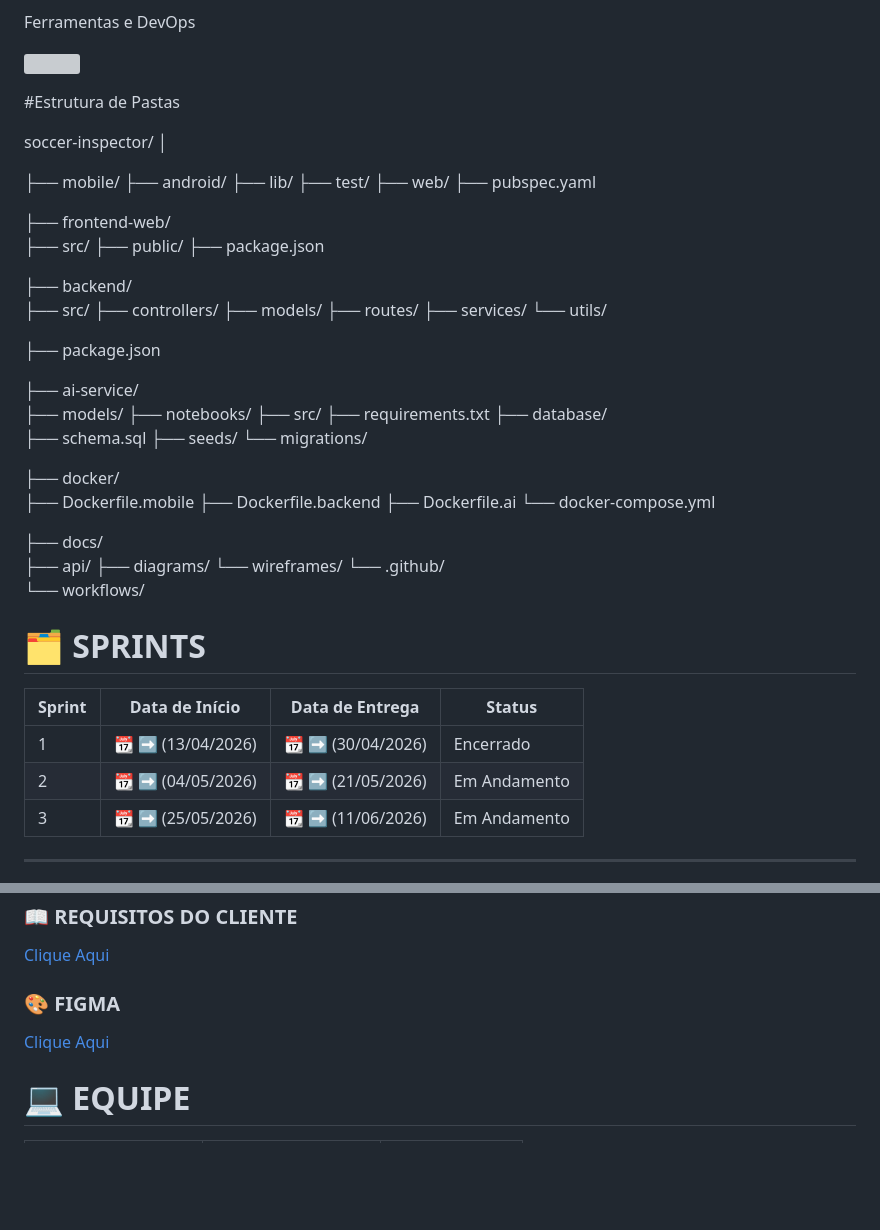
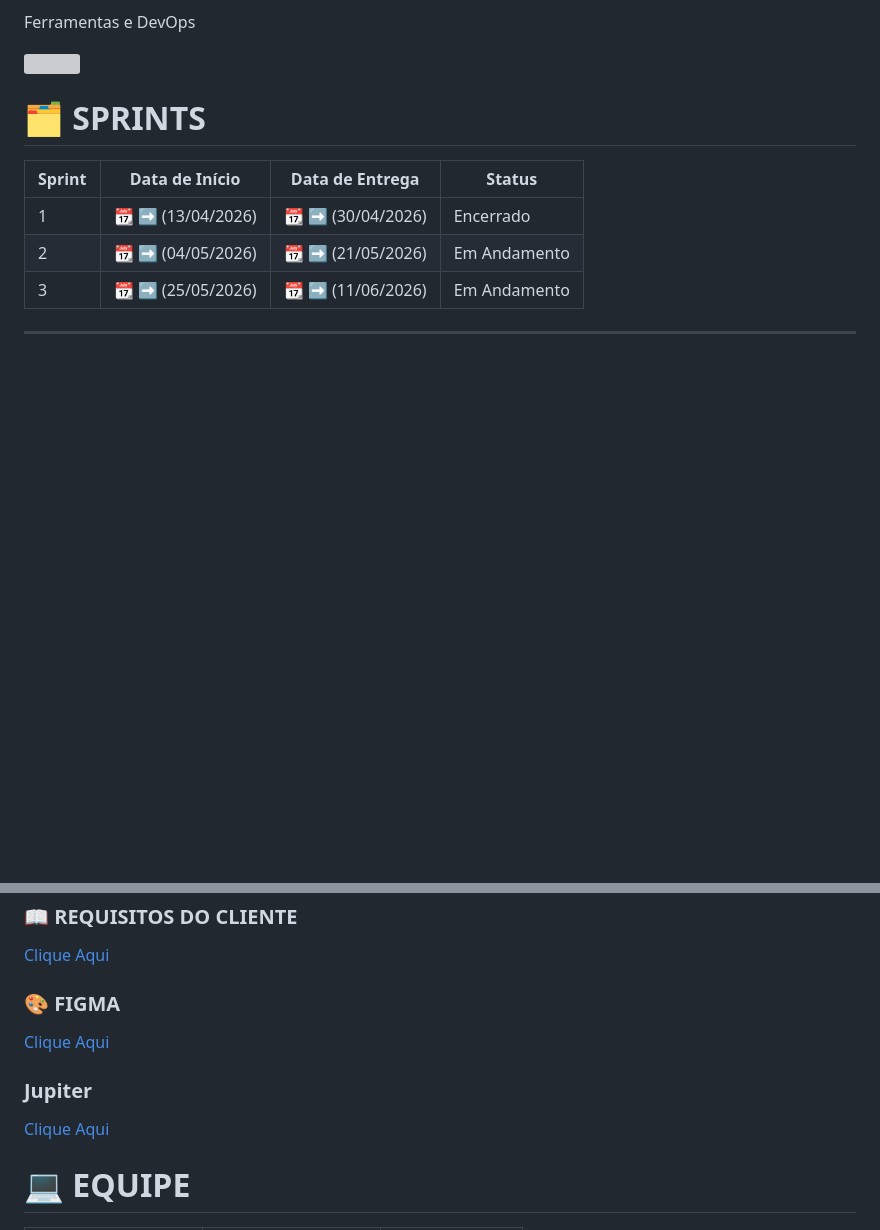
Before and after one commit to HighTechDSM/ABP_5_DSM, a Markdown page: README.md, 2 parts joined by grey strips. Drawn GitHub-style; blank space fills up the shorter version; grey boxes are pictures that could not be loaded.

```diff
--- a/README.md
+++ b/README.md
@@ -50,57 +50,6 @@ Ferramentas e DevOps
 <p>
   <img src="https://skillicons.dev/icons?i=git,github,docker,figma,vscode" />
 </p>
-
-#Estrutura de Pastas
-
-soccer-inspector/
-│
-
-  ├── mobile/
-      ├── android/
-      ├── lib/
-      ├── test/
-      ├── web/
-      ├── pubspec.yaml
-
-  ├── frontend-web/
-      ├── src/
-      ├── public/
-      ├── package.json
-
-  ├── backend/
-      ├── src/
-      ├── controllers/
-      ├── models/
-      ├── routes/
-      ├── services/
-      └── utils/
-
-  ├── package.json
-
-  ├── ai-service/
-      ├── models/
-      ├── notebooks/
-      ├── src/
-      ├── requirements.txt
-      ├── database/
-      ├── schema.sql
-      ├── seeds/
-      └── migrations/
-
-  ├── docker/
-      ├── Dockerfile.mobile
-      ├── Dockerfile.backend
-      ├── Dockerfile.ai
-      └── docker-compose.yml
-
-  ├── docs/
-      ├── api/
-      ├── diagrams/
-      └── wireframes/
-  └── .github/
-      └── workflows/
-
 
 
 # 🗂️ SPRINTS
@@ -227,6 +176,9 @@ soccer-inspector/
 ### 🎨 FIGMA
 [Clique Aqui](https://www.figma.com/design/bd0lFd0Tk7shoq7ah2BCfa/Untitled?node-id=0-1&t=dRorqfMjBMjTMjgO-1)
 
+### Jupiter
+[Clique Aqui]()
+
 # :computer: EQUIPE
 
 |CARGO | NOME| SOCIAL MEDIA |
```
